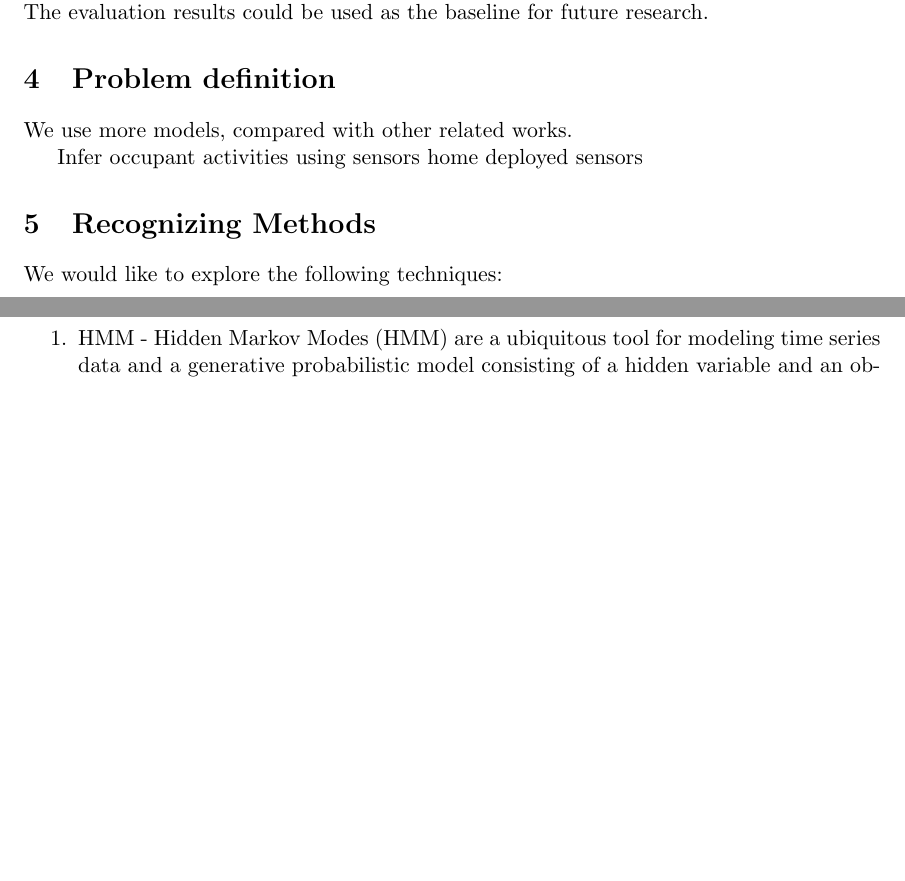
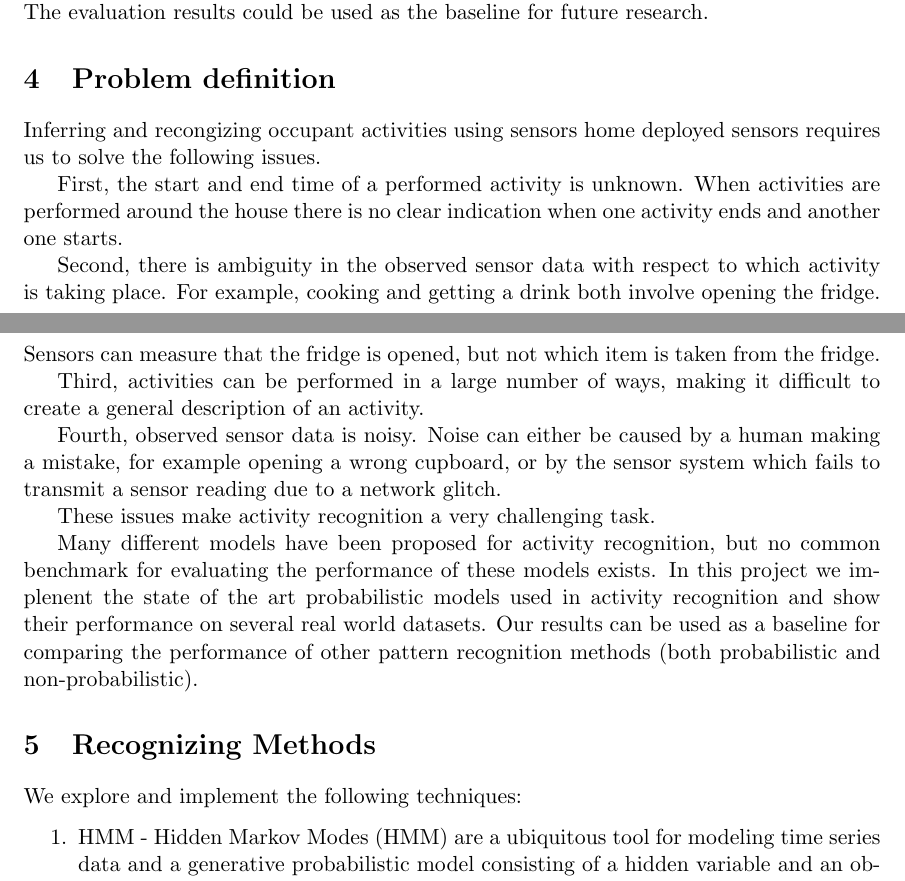
Before and after one commit to ppegusii/cs689-final, a LaTeX document (doc/paper/cs689_report.tex): two parts of pages 2 and 3 of 9, joined at a grey line, cut so that both start at the same text, the shorter picture padded with empty space. Compiled offline with pdfLaTeX.

Commit message:
report_abstract_intro_related works

```diff
--- a/doc/paper/cs689_report.tex
+++ b/doc/paper/cs689_report.tex
@@ -39,13 +39,23 @@ The related works show part of the models in their work, respectively. It is har
 
 \section{Problem definition}
 
-We use more models, compared with other related works.
+Inferring and recongizing occupant activities using sensors home deployed sensors requires us to solve the following issues.
 
-Infer occupant activities using sensors home deployed sensors
+First, the start and end time of a performed activity is unknown. When activities are performed around the house there is no clear indication when one activity ends and another one starts.
+
+Second, there is ambiguity in the observed sensor data with respect to which activity is taking place. For example, cooking and getting a drink both involve opening the fridge. Sensors can measure that the fridge is opened, but not which item is taken from the fridge.
+
+Third, activities can be performed in a large number of ways, making it difficult to create a general description of an activity.
+
+Fourth, observed sensor data is noisy. Noise can either be caused by a human making a mistake, for example opening a wrong cupboard, or by the sensor system which fails to transmit a sensor reading due to a network glitch.
+
+These issues make activity recognition a very challenging task.
+
+Many different models have been proposed for activity recognition, but no common benchmark for evaluating the performance of these models exists. In this project we implenent the state of the art probabilistic models used in activity recognition and show their performance on several real world datasets. Our results can be used as a baseline for comparing the performance of other pattern recognition methods (both probabilistic and non-probabilistic).
 
 
 \section{Recognizing Methods}
-We would like to explore the following techniques:
+We explore and implement the following techniques:
 \begin{enumerate}
 \item HMM -
 Hidden Markov Modes (HMM) are a ubiquitous tool for modeling time series data and a generative probabilistic model consisting of a hidden variable and an observable variable at each time step. HMM can be used as black-box density models on sequences. They have the advantage over Markov models in that they can represent long-range dependencies between observations, mediated via the latent variables.
```
Also changed, not shown: doc/paper/cs689_report.pdf.
